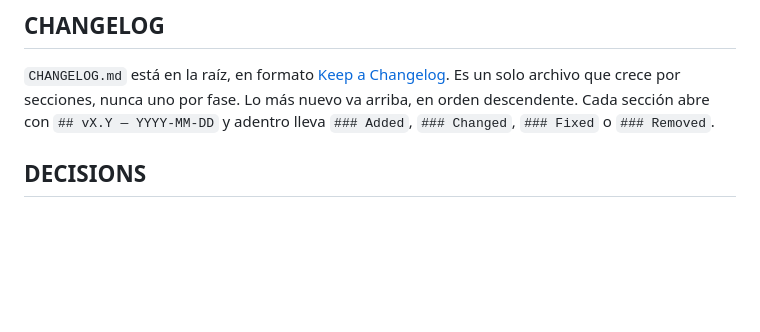
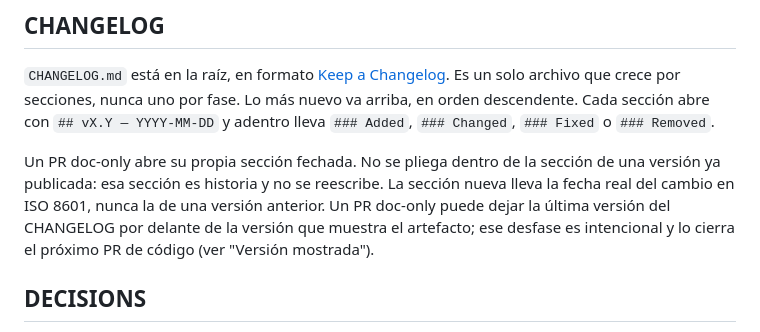
Before and after one commit to jncldrn64/MIDI-Scale-Trainer, a Markdown page: CLAUDE.md, the part around the change. GitHub-like rendering; blank space fills up the shorter version.

```diff
--- a/CLAUDE.md
+++ b/CLAUDE.md
@@ -33,6 +33,12 @@ permiso aparte.
 Es un solo archivo que crece por secciones, nunca uno por fase. Lo más nuevo va arriba, en
 orden descendente. Cada sección abre con `## vX.Y — YYYY-MM-DD` y adentro lleva
 `### Added`, `### Changed`, `### Fixed` o `### Removed`.
+
+Un PR doc-only abre su propia sección fechada. No se pliega dentro de la sección de una
+versión ya publicada: esa sección es historia y no se reescribe. La sección nueva lleva la
+fecha real del cambio en ISO 8601, nunca la de una versión anterior. Un PR doc-only puede
+dejar la última versión del CHANGELOG por delante de la versión que muestra el artefacto;
+ese desfase es intencional y lo cierra el próximo PR de código (ver "Versión mostrada").
 
 ## DECISIONS
 
```
Also changed, not shown: CHANGELOG.md (+6 -0 lines).
